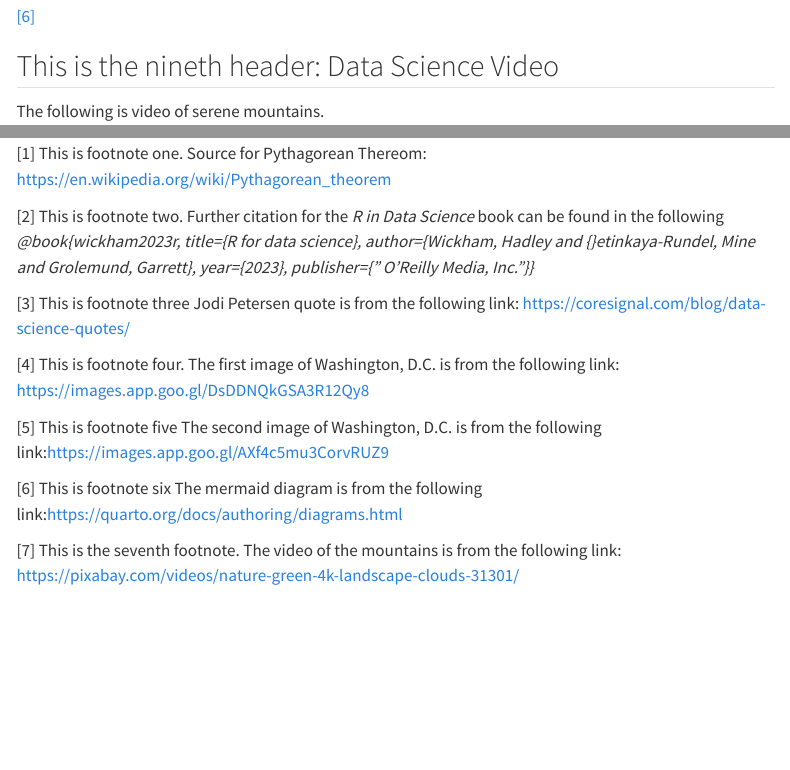
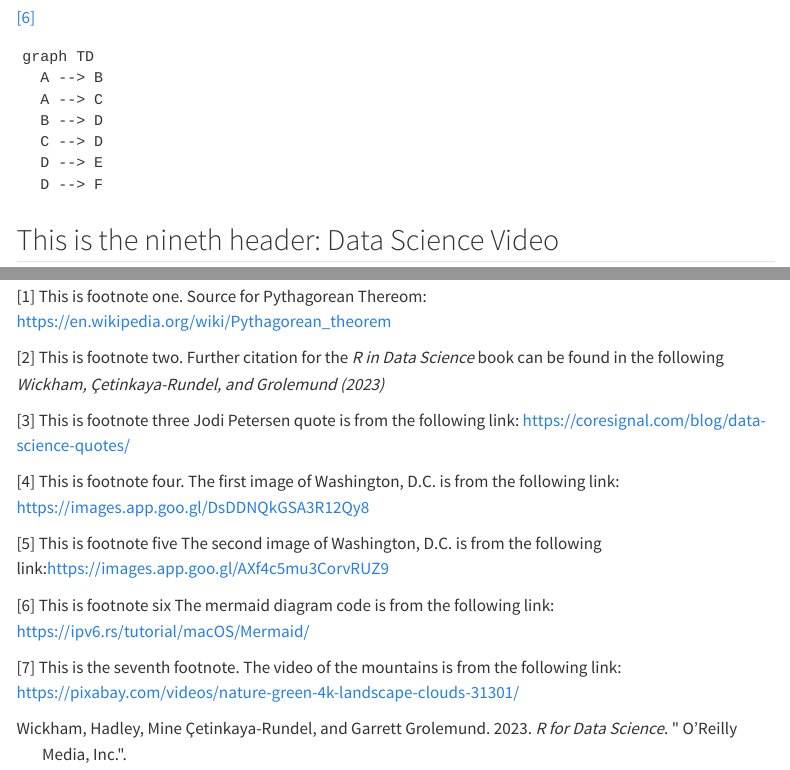
Before and after one commit to JenYanni/5000-lab-1.2, a Quarto document (simple_quarto_website/index.qmd): the page in a window 1100 px wide, from 3600 px down before the commit and from 3390 px down after it, so that both start at the same text, and a second part further down, joined at a grey line. Rendered offline with R 4.5, knitr and Pandoc in place of Quarto, with nearby package versions; the code chunks are not run, so their results and figures are left out; menus at the side of the page are left out.

Commit message:
5000-lab-1.2/simple_quarto_website

````diff
--- a/simple_quarto_website/index.qmd
+++ b/simple_quarto_website/index.qmd
@@ -1,6 +1,7 @@
 ---
 title: "DSAN 5000 lab 1.2 simple_quarto_website"
 Author: Jen Guo
+bibliography: reference.bib
 ---
 
 This is a Quarto website.
@@ -108,3 +114,12 @@ To learn more about Quarto websites visit <https://quarto.org/docs/websites>.
+```{mermaid}
+graph TD
+  A --> B
+  A --> C
+  B --> D
+  C --> D
+  D --> E
+  D --> F
+```
 
 
 <h2>This is the nineth header: Data Science Video</h2>
@@ -116,14 +131,10 @@ To learn more about Quarto websites visit <https://quarto.org/docs/websites>.
 
 <h2>Footnotes:</h2>
 <p id="footnote-1"> [1] This is footnote one. Source for Pythagorean Thereom: https://en.wikipedia.org/wiki/Pythagorean_theorem</p>
-<p id="footnote-1"> [2] This is footnote two. Further citation for the <cite>R in Data Science</cite> book can be found in the following <cite> @book{wickham2023r,
-  title={R for data science},
-  author={Wickham, Hadley and {\c{C}}etinkaya-Rundel, Mine and Grolemund, Garrett},
-  year={2023},
-  publisher={" O'Reilly Media, Inc."}}</cite>
+<p id="footnote-1"> [2] This is footnote two. Further citation for the <cite>R in Data Science</cite> book can be found in the following <cite>@wickham2023r</cite>
 
 <p id="footnote-2"> [3] This is footnote three Jodi Petersen quote is from the following link: https://coresignal.com/blog/data-science-quotes/</p>
 <p id="footnote-3"> [4] This is footnote four. The first image of Washington, D.C. is from the following link: https://images.app.goo.gl/DsDDNQkGSA3R12Qy8 </p>
 <p id="footnote-4"> [5] This is footnote five The second image of Washington, D.C. is from the following link:https://images.app.goo.gl/AXf4c5mu3CorvRUZ9</p>
-<p id="footnote-5"> [6] This is footnote six The mermaid diagram is from the following link:https://quarto.org/docs/authoring/diagrams.html</p>
+<p id="footnote-5"> [6] This is footnote six The mermaid diagram code is from the following link: https://ipv6.rs/tutorial/macOS/Mermaid/</p>
 <p id="footnote-6"> [7] This is the seventh footnote. The video of the mountains is from the following link: https://pixabay.com/videos/nature-green-4k-landscape-clouds-31301/</p>
````
Also changed, not shown: simple_quarto_website/slides/images/Georgetown.png (added), simple_quarto_website/index.qmd (11 more changed lines), 12 other files.
